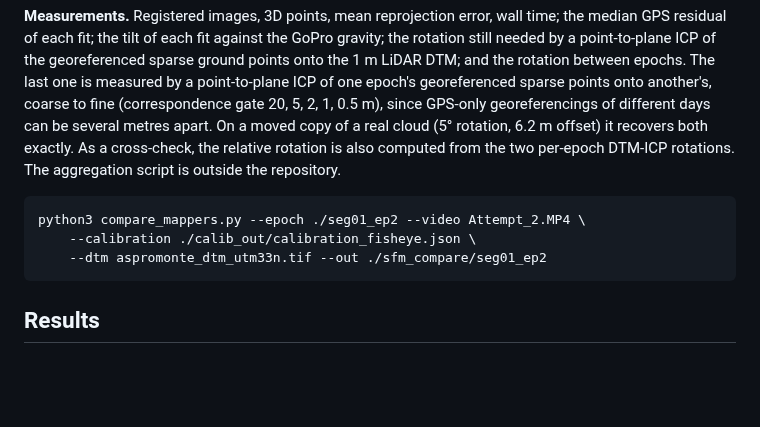
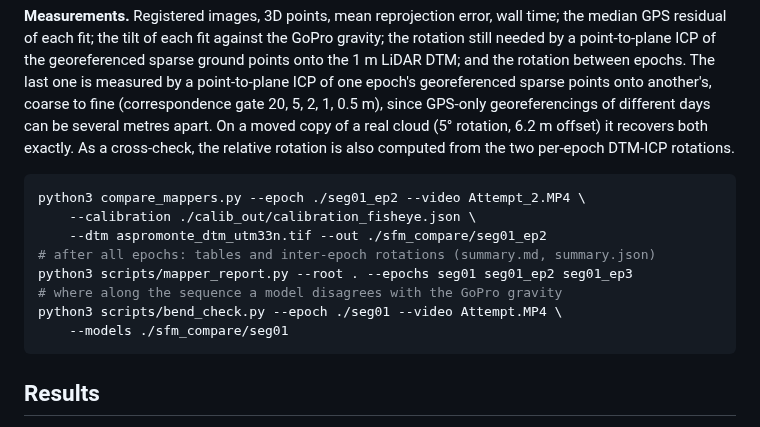
Before and after one commit to diego-barreca-2004/Project_Aspromonte, a Markdown page: docs/SFM_COMPARISON.md, the part around the change. GitHub-like rendering; blank space fills up the shorter version.

````diff
--- a/docs/SFM_COMPARISON.md
+++ b/docs/SFM_COMPARISON.md
@@ -41,13 +41,17 @@ point-to-plane ICP of one epoch's georeferenced sparse points onto another's, co
 fine (correspondence gate 20, 5, 2, 1, 0.5 m), since GPS-only georeferencings of different
 days can be several metres apart. On a moved copy of a real cloud (5° rotation, 6.2 m
 offset) it recovers both exactly. As a cross-check, the relative rotation is also computed
-from the two per-epoch DTM-ICP rotations. The aggregation script is outside the
-repository.
+from the two per-epoch DTM-ICP rotations.
 
 ```bash
 python3 compare_mappers.py --epoch ./seg01_ep2 --video Attempt_2.MP4 \
     --calibration ./calib_out/calibration_fisheye.json \
     --dtm aspromonte_dtm_utm33n.tif --out ./sfm_compare/seg01_ep2
+# after all epochs: tables and inter-epoch rotations (summary.md, summary.json)
+python3 scripts/mapper_report.py --root . --epochs seg01 seg01_ep2 seg01_ep3
+# where along the sequence a model disagrees with the GoPro gravity
+python3 scripts/bend_check.py --epoch ./seg01 --video Attempt.MP4 \
+    --models ./sfm_compare/seg01
 ```
 
 ## Results
````
Also changed, not shown: docs/CHANGE_DETECTION.md (+2 -0 lines), docs/PIPELINE.md (+1 -0 lines), assets/change_map.png, 5 other files.
